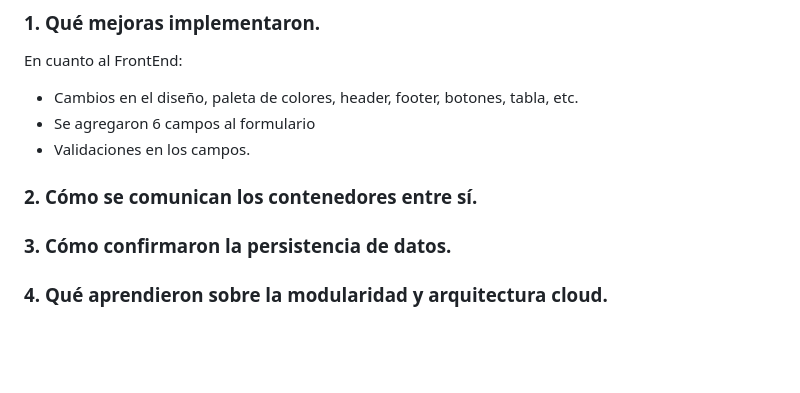
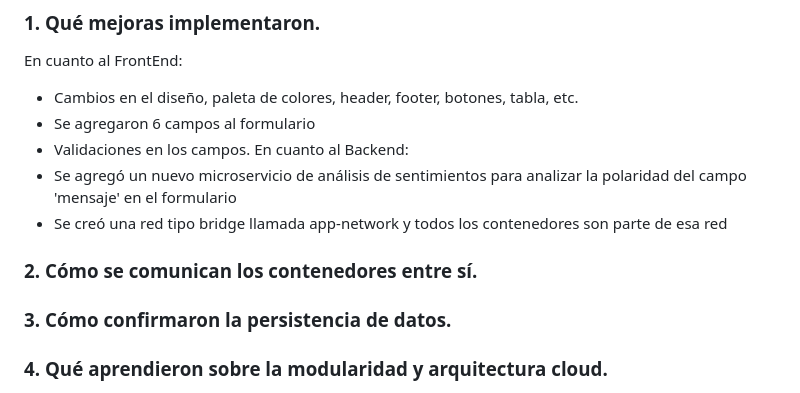
Before and after one commit to camila-cloud-wei/taller-docker-web, a Markdown page: README.md, the part around the change. Rendered like a GitHub page; blank space fills up the shorter version.

```diff
--- a/README.md
+++ b/README.md
@@ -61,8 +61,12 @@ El ejercicio permitió:
    - Cambios en el diseño, paleta de colores, header, footer, botones, tabla, etc.
    - Se agregaron 6 campos al formulario
    - Validaciones en los campos.
+   En cuanto al Backend:
+   - Se agregó un nuevo microservicio de análisis de sentimientos para analizar la polaridad del campo 'mensaje' en el formulario
+   - Se creó una red tipo bridge llamada app-network y todos los contenedores son parte de esa red
 
 ### 2. Cómo se comunican los contenedores entre sí.
+
 ### 3. Cómo confirmaron la persistencia de datos.
 ### 4. Qué aprendieron sobre la modularidad y arquitectura cloud.
 
```
